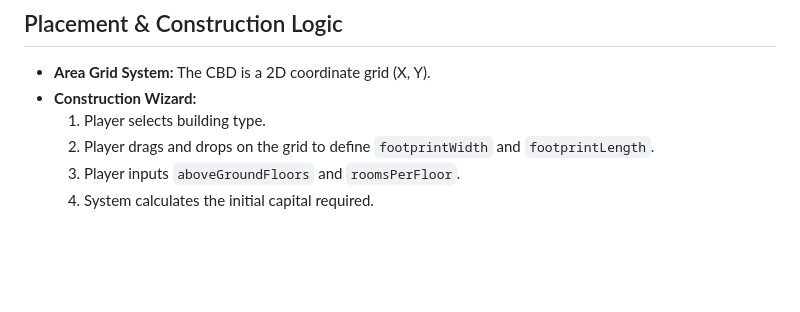
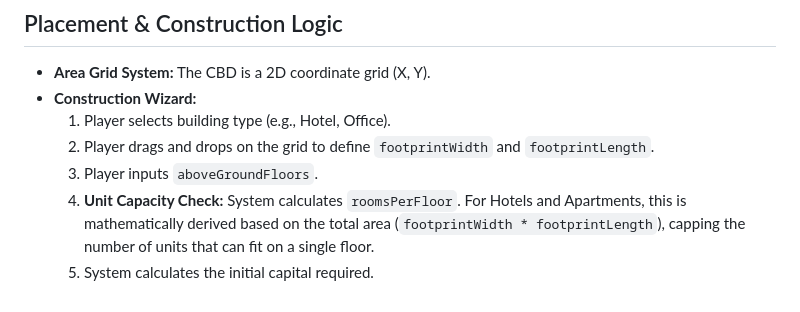
Before and after one commit to norfabagas/building-management-tycoon-game, a Markdown page: docs/Logic.md, the part around the change. GitHub-like rendering; blank space fills up the shorter version.

Commit message:
Update docs: Hotel and Apartment unit capacity is determined mathematically by the footprint size

```diff
--- a/docs/Logic.md
+++ b/docs/Logic.md
@@ -41,7 +41,8 @@ The player's Dollar balance is strictly updated on a daily basis. Throughout the
 ## Placement & Construction Logic
 - **Area Grid System:** The CBD is a 2D coordinate grid (X, Y).
 - **Construction Wizard:**
-  1. Player selects building type.
+  1. Player selects building type (e.g., Hotel, Office).
   2. Player drags and drops on the grid to define `footprintWidth` and `footprintLength`.
-  3. Player inputs `aboveGroundFloors` and `roomsPerFloor`.
-  4. System calculates the initial capital required.
+  3. Player inputs `aboveGroundFloors`.
+  4. **Unit Capacity Check:** System calculates `roomsPerFloor`. For Hotels and Apartments, this is mathematically derived based on the total area (`footprintWidth * footprintLength`), capping the number of units that can fit on a single floor.
+  5. System calculates the initial capital required.
```
Also changed, not shown: docs/Rules.md (+3 -2 lines).
